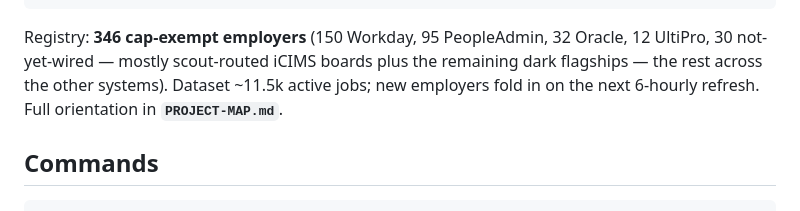
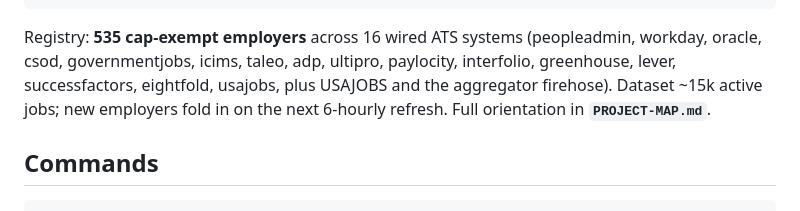
Before and after one commit to ChristianMangwanda/veritas-research-radar, a Markdown page: HANDOFF.md, the part around one of its changes. Rendered like a GitHub page.

````diff
--- a/HANDOFF.md
+++ b/HANDOFF.md
@@ -59,11 +106,12 @@ EVERY 6 HOURS (GitHub Action)             SCOUT PRODUCER (scout/, Playwright)
    -> Supabase / jobs.json / refresh-report.json
 ```
 
-Registry: **346 cap-exempt employers** (150 Workday, 95 PeopleAdmin, 32
-Oracle, 12 UltiPro, 30 not-yet-wired — mostly scout-routed iCIMS boards plus
-the remaining dark flagships — the rest across the other systems). Dataset
-~11.5k active jobs; new employers fold in on the next 6-hourly refresh. Full
-orientation in **`PROJECT-MAP.md`**.
+Registry: **535 cap-exempt employers** across 16 wired ATS systems
+(peopleadmin, workday, oracle, csod, governmentjobs, icims, taleo, adp,
+ultipro, paylocity, interfolio, greenhouse, lever, successfactors, eightfold,
+usajobs, plus USAJOBS and the aggregator firehose). Dataset ~15k active jobs;
+new employers fold in on the next 6-hourly refresh. Full orientation in
+**`PROJECT-MAP.md`**.
 
 ## Commands
 
````
Also changed, not shown: other parts of HANDOFF.md (+78 -31 lines), CHANGELOG.md (+56 -0 lines).
